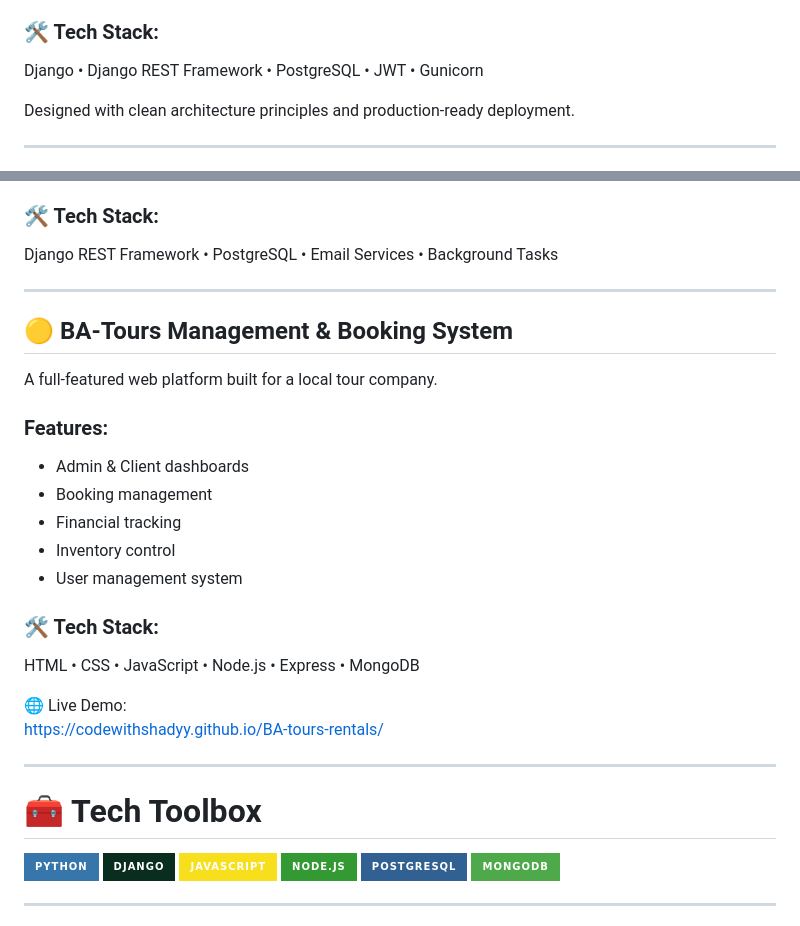
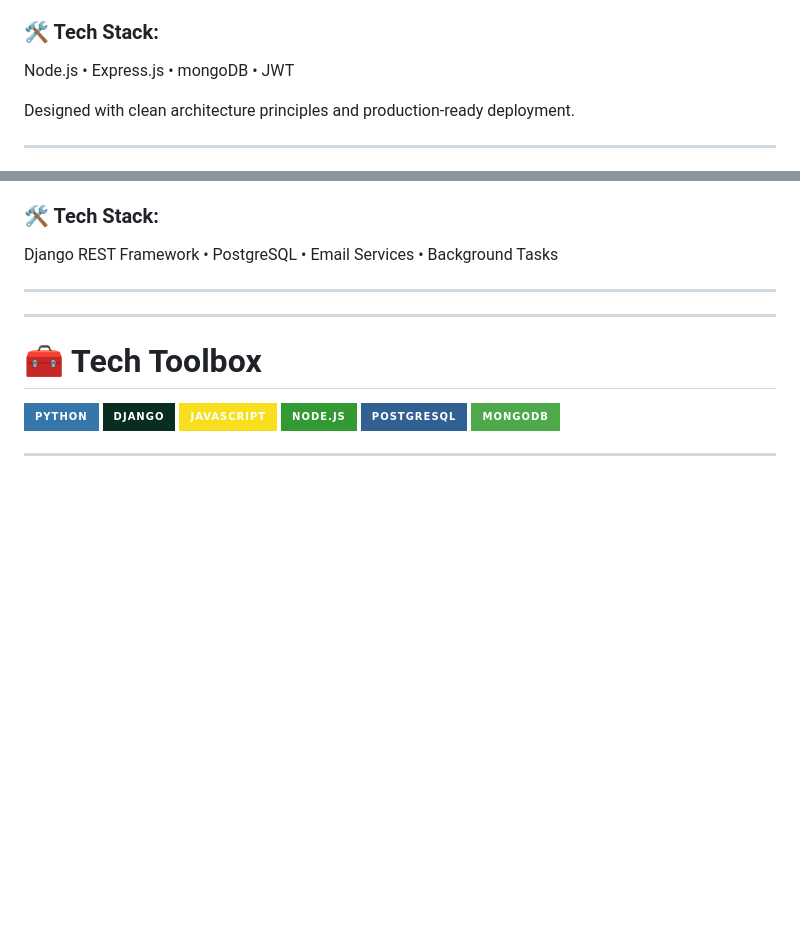
Before and after one commit to codewithshadyy/codewithshadyy, a Markdown page: README.md, 2 parts joined by grey strips. Rendered like a GitHub page; badges without logos; blank space fills up the shorter version.

Commit message:
Revise tech stack and remove BA-Tours details
Updated tech stack in README and removed BA-Tours section.

```diff
--- a/README.md
+++ b/README.md
@@ -49,7 +49,7 @@ A scalable RESTful API powering a social networking platform.
 - Secure endpoint permissions
 
 ### 🛠 Tech Stack:
-Django • Django REST Framework • PostgreSQL • JWT • Gunicorn
+Node.js • Express.js • mongoDB • JWT
 
 Designed with clean architecture principles and production-ready deployment.
 
@@ -75,22 +75,7 @@ Django REST Framework • PostgreSQL • Email Services • Background Tasks
 
 ---
 
-## 🟡 BA-Tours Management & Booking System
 
-A full-featured web platform built for a local tour company.
-
-### Features:
-- Admin & Client dashboards
-- Booking management
-- Financial tracking
-- Inventory control
-- User management system
-
-### 🛠 Tech Stack:
-HTML • CSS • JavaScript • Node.js • Express • MongoDB
-
-🌐 Live Demo:
-https://codewithshadyy.github.io/BA-tours-rentals/
 
 ---
 
```
